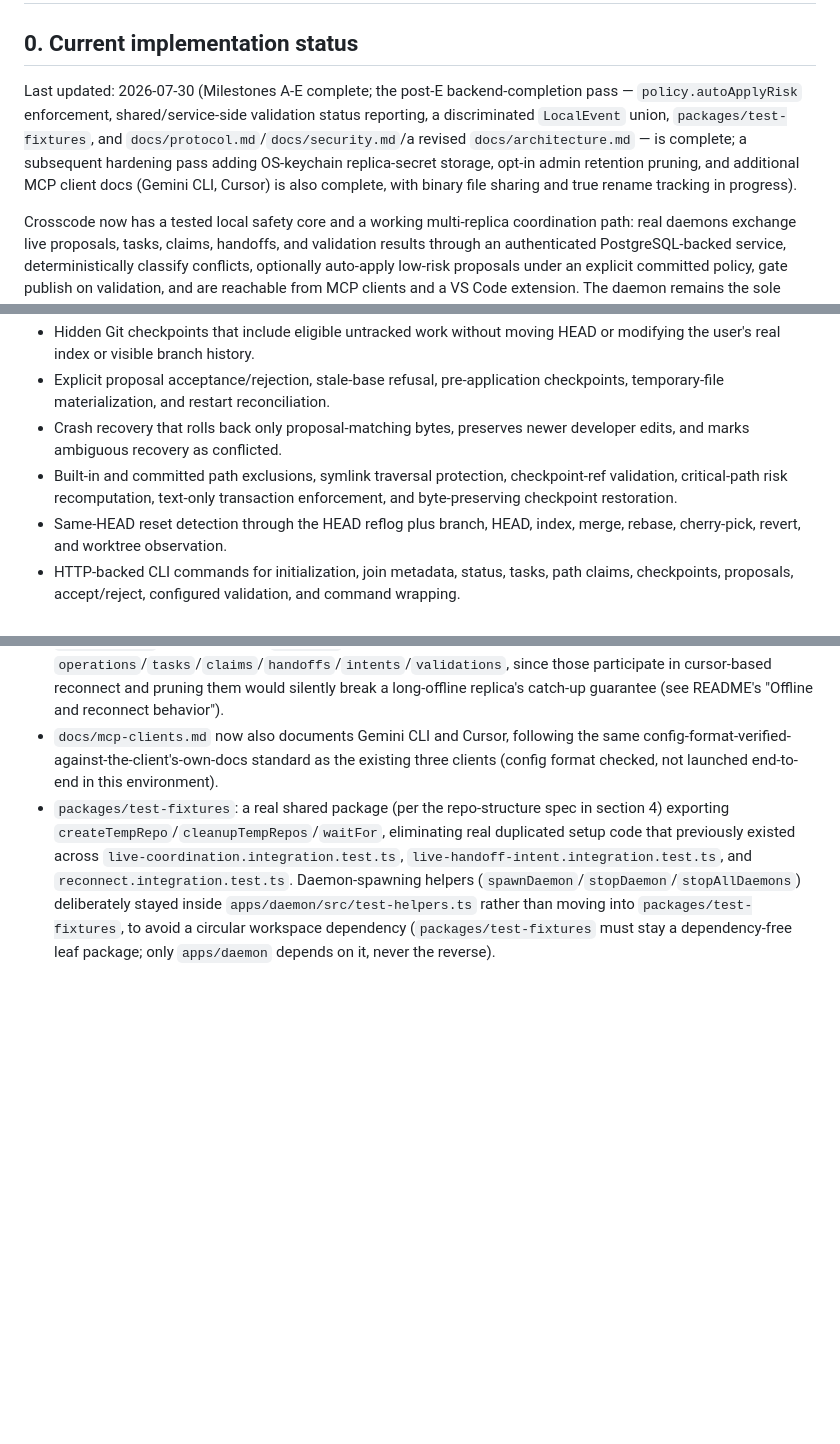
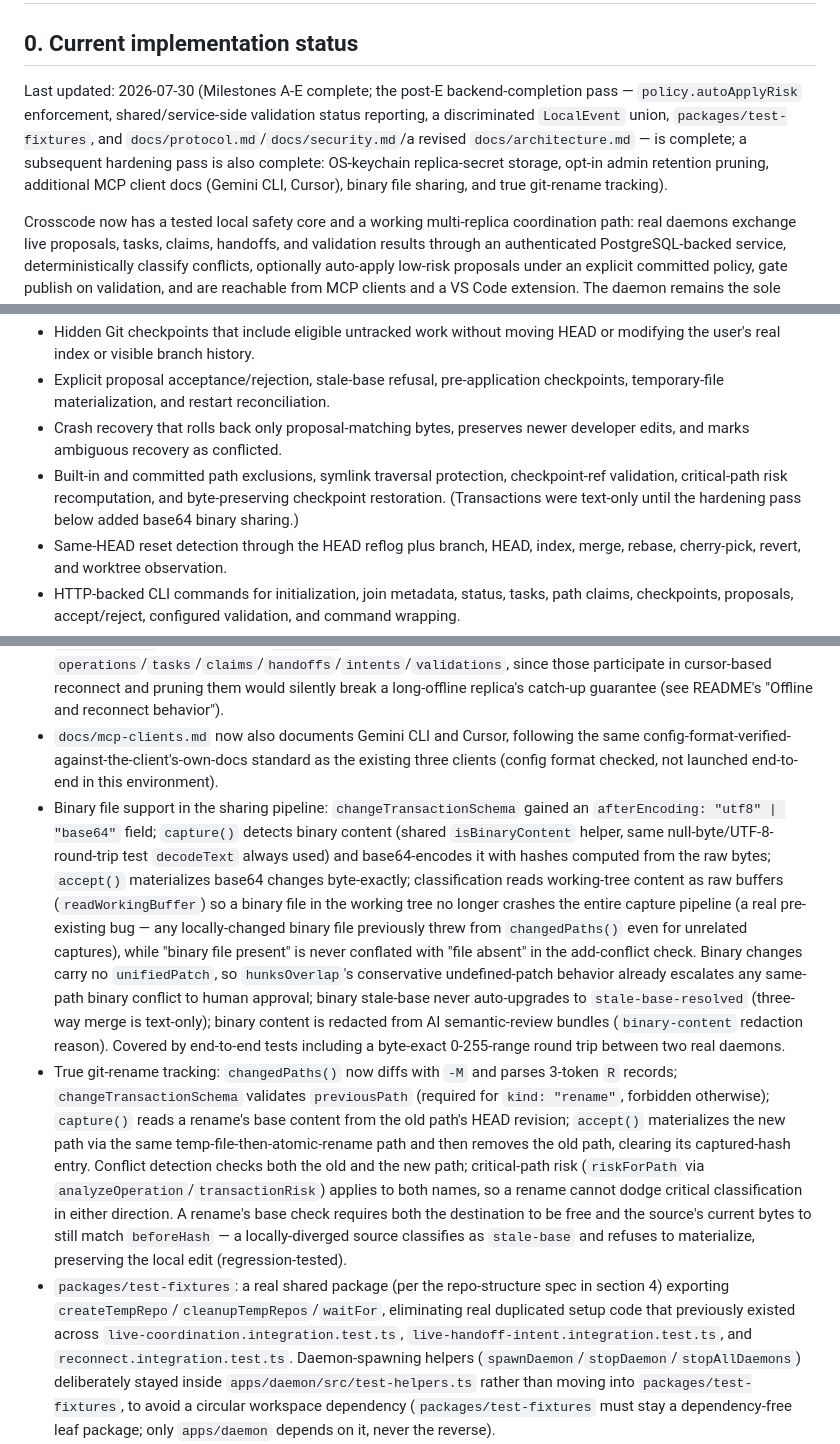
Before and after one commit to amsultan2010/crosscode, a Markdown page: BUILD_INSTRUCTIONS.md, 3 parts joined by grey strips. Drawn GitHub-style; blank space fills up the shorter version.

```diff
--- a/BUILD_INSTRUCTIONS.md
+++ b/BUILD_INSTRUCTIONS.md
@@ -2,7 +2,7 @@
 
 ## 0. Current implementation status
 
-Last updated: 2026-07-30 (Milestones A-E complete; the post-E backend-completion pass — `policy.autoApplyRisk` enforcement, shared/service-side validation status reporting, a discriminated `LocalEvent` union, `packages/test-fixtures`, and `docs/protocol.md`/`docs/security.md`/a revised `docs/architecture.md` — is complete; a subsequent hardening pass adding OS-keychain replica-secret storage, opt-in admin retention pruning, and additional MCP client docs (Gemini CLI, Cursor) is also complete, with binary file sharing and true rename tracking in progress).
+Last updated: 2026-07-30 (Milestones A-E complete; the post-E backend-completion pass — `policy.autoApplyRisk` enforcement, shared/service-side validation status reporting, a discriminated `LocalEvent` union, `packages/test-fixtures`, and `docs/protocol.md`/`docs/security.md`/a revised `docs/architecture.md` — is complete; a subsequent hardening pass is also complete: OS-keychain replica-secret storage, opt-in admin retention pruning, additional MCP client docs (Gemini CLI, Cursor), binary file sharing, and true git-rename tracking).
 
 Crosscode now has a tested local safety core and a working multi-replica coordination path: real daemons exchange live proposals, tasks, claims, handoffs, and validation results through an authenticated PostgreSQL-backed service, deterministically classify conflicts, optionally auto-apply low-risk proposals under an explicit committed policy, gate publish on validation, and are reachable from MCP clients and a VS Code extension. The daemon remains the sole local authority; the CLI, MCP entry point, and extension all communicate through its authenticated loopback API. What remains genuinely open: a real (non-mock) AI review provider, and an interactive human walkthrough of the VS Code extension (the one item in this list that requires a human, not more automation). Two items are explicitly scoped out of the current hardening pass rather than left ambiguous: a single combined fixture driving an unwrapped editor + MCP client + VS Code extension together (each is already proven individually), and npm/VS Code Marketplace publishing (needs the maintainer's own publisher credentials, and the team's stated focus is the daemon+MCP surface, not packaging). A Google-Docs-style live web dashboard with browser accounts remains a separately-scoped future track and is intentionally not part of this repository yet; see section 1's non-goals for the current release boundary.
 
@@ -15,7 +15,7 @@ Crosscode now has a tested local safety core and a working multi-replica coordin
 - Hidden Git checkpoints that include eligible untracked work without moving HEAD or modifying the user's real index or visible branch history.
 - Explicit proposal acceptance/rejection, stale-base refusal, pre-application checkpoints, temporary-file materialization, and restart reconciliation.
 - Crash recovery that rolls back only proposal-matching bytes, preserves newer developer edits, and marks ambiguous recovery as conflicted.
-- Built-in and committed path exclusions, symlink traversal protection, checkpoint-ref validation, critical-path risk recomputation, text-only transaction enforcement, and byte-preserving checkpoint restoration.
+- Built-in and committed path exclusions, symlink traversal protection, checkpoint-ref validation, critical-path risk recomputation, and byte-preserving checkpoint restoration. (Transactions were text-only until the hardening pass below added base64 binary sharing.)
 - Same-HEAD reset detection through the HEAD reflog plus branch, HEAD, index, merge, rebase, cherry-pick, revert, and worktree observation.
 - HTTP-backed CLI commands for initialization, join metadata, status, tasks, path claims, checkpoints, proposals, accept/reject, configured validation, and command wrapping.
 - A standards-compliant MCP stdio server (`@modelcontextprotocol/sdk`) exposing all twelve section 13 coordination tools with JSON-Schema tool discovery, backed end-to-end by the daemon HTTP client, with documented Claude Code/Codex CLI/OpenCode configurations (`docs/mcp-clients.md`) and automated coverage for `crosscode run -- <tool>` exit-code/argument pass-through.
@@ -31,6 +31,8 @@ Crosscode now has a tested local safety core and a working multi-replica coordin
 - OS-keychain replica-secret storage (`apps/daemon/src/keychain.ts`): shells out to platform-native secret stores (macOS `security`, Linux `secret-tool`) rather than a native npm dependency. `writeDaemonConfig`/`readDaemonConfig` (`apps/daemon/src/runtime.ts`) transparently store/resolve the replica secret through the keychain when available, omitting it from `config.json` on disk; any failure or unavailability (including Windows, which has no reliable non-interactive CLI-based secret store) degrades to the previous exact mode-`0600` file behavior, covered by both a real keychain round-trip test and a mocked-unavailable regression test.
 - Opt-in, admin-only retention pruning (`apps/service/src/prune.ts`, `pnpm service:prune`): deletes old `audit_events` rows and ended `sessions` rows only, never automatically or on a schedule. Deliberately excludes `operations`/`tasks`/`claims`/`handoffs`/`intents`/`validations`, since those participate in cursor-based reconnect and pruning them would silently break a long-offline replica's catch-up guarantee (see README's "Offline and reconnect behavior").
 - `docs/mcp-clients.md` now also documents Gemini CLI and Cursor, following the same config-format-verified-against-the-client's-own-docs standard as the existing three clients (config format checked, not launched end-to-end in this environment).
+- Binary file support in the sharing pipeline: `changeTransactionSchema` gained an `afterEncoding: "utf8" | "base64"` field; `capture()` detects binary content (shared `isBinaryContent` helper, same null-byte/UTF-8-round-trip test `decodeText` always used) and base64-encodes it with hashes computed from the raw bytes; `accept()` materializes base64 changes byte-exactly; classification reads working-tree content as raw buffers (`readWorkingBuffer`) so a binary file in the working tree no longer crashes the entire capture pipeline (a real pre-existing bug — any locally-changed binary file previously threw from `changedPaths()` even for unrelated captures), while "binary file present" is never conflated with "file absent" in the add-conflict check. Binary changes carry no `unifiedPatch`, so `hunksOverlap`'s conservative undefined-patch behavior already escalates any same-path binary conflict to human approval; binary stale-base never auto-upgrades to `stale-base-resolved` (three-way merge is text-only); binary content is redacted from AI semantic-review bundles (`binary-content` redaction reason). Covered by end-to-end tests including a byte-exact 0-255-range round trip between two real daemons.
+- True git-rename tracking: `changedPaths()` now diffs with `-M` and parses 3-token `R` records; `changeTransactionSchema` validates `previousPath` (required for `kind: "rename"`, forbidden otherwise); `capture()` reads a rename's base content from the old path's HEAD revision; `accept()` materializes the new path via the same temp-file-then-atomic-rename path and then removes the old path, clearing its captured-hash entry. Conflict detection checks both the old and the new path; critical-path risk (`riskForPath` via `analyzeOperation`/`transactionRisk`) applies to both names, so a rename cannot dodge critical classification in either direction. A rename's base check requires both the destination to be free and the source's current bytes to still match `beforeHash` — a locally-diverged source classifies as `stale-base` and refuses to materialize, preserving the local edit (regression-tested).
 - `packages/test-fixtures`: a real shared package (per the repo-structure spec in section 4) exporting `createTempRepo`/`cleanupTempRepos`/`waitFor`, eliminating real duplicated setup code that previously existed across `live-coordination.integration.test.ts`, `live-handoff-intent.integration.test.ts`, and `reconnect.integration.test.ts`. Daemon-spawning helpers (`spawnDaemon`/`stopDaemon`/`stopAllDaemons`) deliberately stayed inside `apps/daemon/src/test-helpers.ts` rather than moving into `packages/test-fixtures`, to avoid a circular workspace dependency (`packages/test-fixtures` must stay a dependency-free leaf package; only `apps/daemon` depends on it, never the reverse).
 - `docs/architecture.md` rewritten to match the real PostgreSQL-backed daemon/service architecture (replacing the stale in-process-sequencer description); new `docs/protocol.md` (event envelope, schemaVersion rule, the real network event/WS fan-out type list) and `docs/security.md` (the actual JWT/role auth model, redaction, sensitive-action gates, and a threat model section) now exist, closing the doc gaps named in section 4.
 
```
Also changed, not shown: other parts of BUILD_INSTRUCTIONS.md (+1 -1 lines), README.md (+4 -5 lines).
